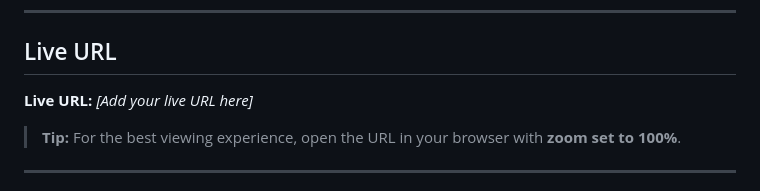
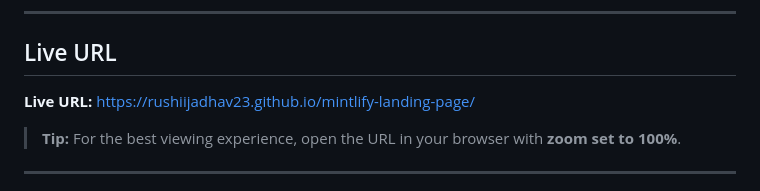
Before and after one commit to rushiijadhav23/mintlify-landing-page, a Markdown page: README.md, the part around the change. GitHub-like rendering.

```diff
--- a/README.md
+++ b/README.md
@@ -6,8 +6,7 @@ Peer-review assignment for **ChaiCode Cohort 2026** as part of learning HTML & C
 
 ## Live URL
 
-<!-- Add your deployed link here -->
-**Live URL:** _[Add your live URL here]_
+**Live URL:** https://rushiijadhav23.github.io/mintlify-landing-page/
 
 > **Tip:** For the best viewing experience, open the URL in your browser with **zoom set to 100%**.
 
```
